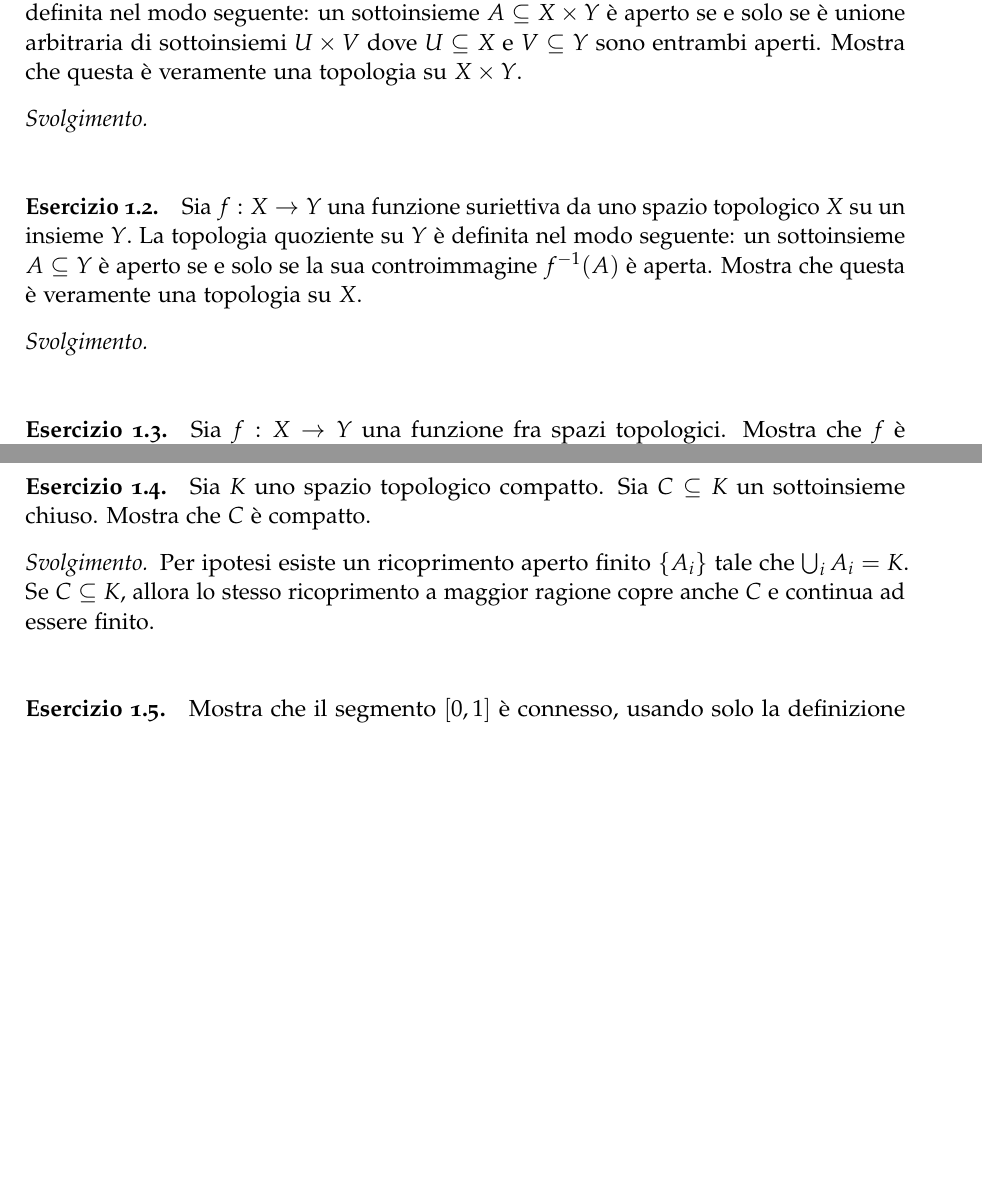
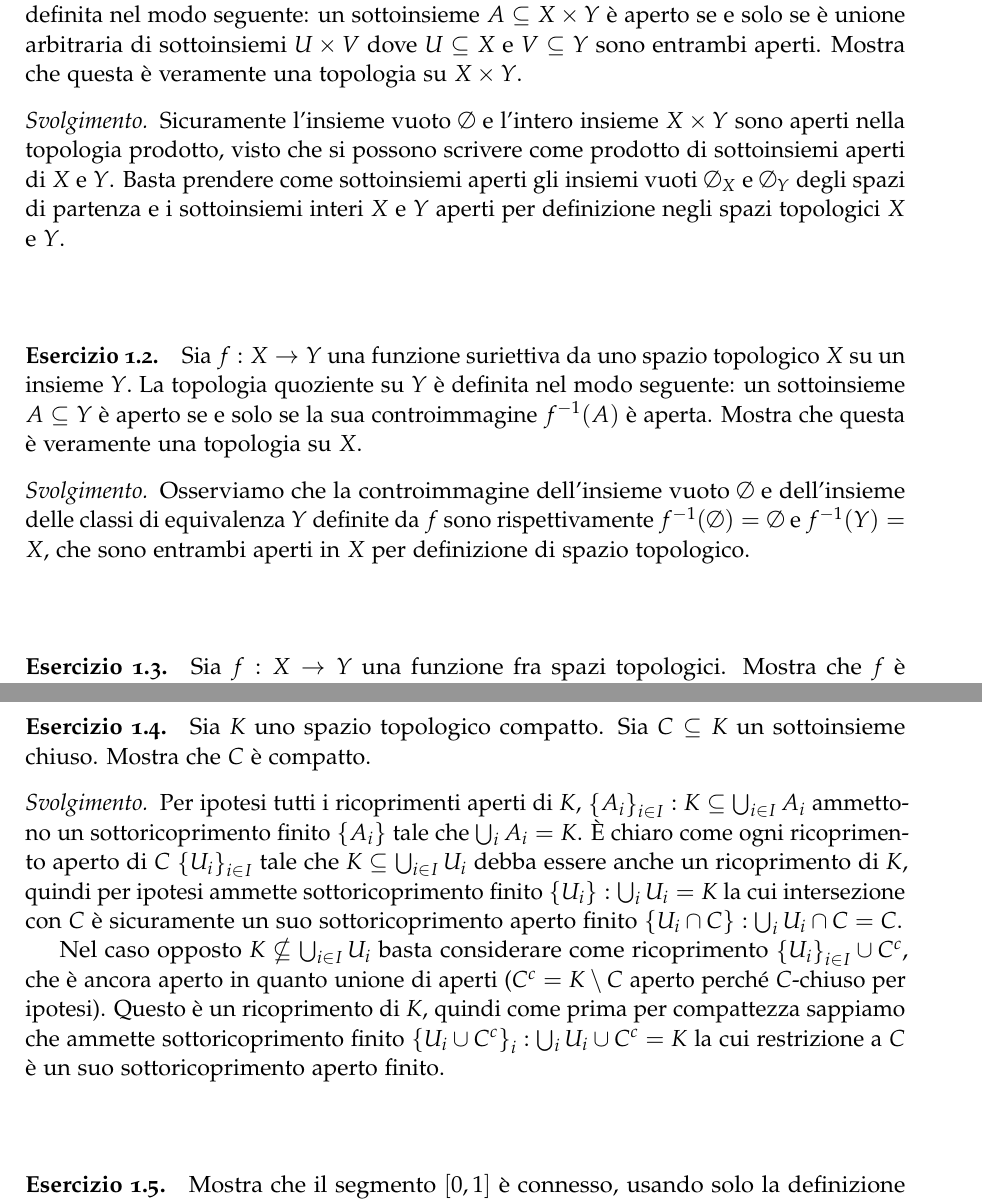
Before and after one commit to BernardoTomelleri/geodiff, a LaTeX problem sheet (exercises.tex): two parts of pages 1 and 2 of 3, joined at a grey line, cut so that both start at the same text, the shorter picture padded with empty space. Compiled offline with pdfLaTeX.

Commit message:
added romagnolimarco99

```diff
--- a/exercises.tex
+++ b/exercises.tex
@@ -37,6 +37,12 @@ aperto se e solo se è unione arbitraria di sottoinsiemi $U \times V$ dove
 $U \subseteq X$ e $V \subseteq Y$ sono entrambi aperti. Mostra che questa è
 veramente una topologia su $X \times Y$.
 \begin{proof}[Svolgimento]
+Sicuramente l'insieme vuoto $\emptyset$ e l'intero insieme $X \times Y$ sono
+aperti nella topologia prodotto, visto che si possono scrivere come prodotto
+di sottoinsiemi aperti di $X$ e $Y$. Basta prendere come sottoinsiemi aperti
+gli insiemi vuoti $\emptyset_X$ e $\emptyset_Y$ degli spazi di partenza e i
+sottoinsiemi interi $X$ e $Y$ aperti per definizione negli spazi topologici
+$X$ e $Y$.
 
 \end{proof}
 \end{exercise}
@@ -47,6 +53,10 @@ un insieme $Y.$ La topologia quoziente su $Y$ è definita nel modo seguente:
 un sottoinsieme $A \subseteq Y$ è aperto se e solo se la sua controimmagine
 $f^{-1}(A)$ è aperta. Mostra che questa è veramente una topologia su $X$.
 \begin{proof}[Svolgimento]
+Osserviamo che la controimmagine dell'insieme vuoto $\emptyset$ e
+dell'insieme delle classi di equivalenza $Y$ definite da $f$ sono
+rispettivamente $f^{-1}(\emptyset) = \emptyset$ e $f^{-1}(Y) = X$, che
+sono entrambi aperti in $X$ per definizione di spazio topologico.
 
 \end{proof}
 \end{exercise}
@@ -81,9 +91,29 @@ aperto di $X$.
 Sia $K$ uno spazio topologico compatto. Sia $C \subseteq K$ un sottoinsieme
 chiuso. Mostra che $C$ è compatto.
 \begin{proof}[Svolgimento]
-Per ipotesi esiste un ricoprimento aperto finito $\left\{A_i\right\}$ tale
-che $\bigcup_i A_i = K$. Se $C \subseteq K$, allora lo stesso ricoprimento
-a maggior ragione copre anche $C$ e continua ad essere finito.
+Per ipotesi tutti i ricoprimenti aperti di $K$, $\left\{A_i\right\}_{i \in I} : K \subseteq \bigcup_{i \in I} A_i$ ammettono un sottoricoprimento
+finito $\left\{A_i\right\}$ tale che $\bigcup_i A_i = K$.
+\`E chiaro come ogni ricoprimento aperto di $C$ $\left\{U_i\right\}_{i \in I}$
+tale che $K \subseteq \bigcup_{i \in I} U_i$ debba essere anche un
+ricoprimento di $K$, quindi per ipotesi ammette sottoricoprimento finito
+$\left\{U_i\right\} : \bigcup_i U_i = K$ la cui intersezione con $C$ è
+sicuramente un suo sottoricoprimento aperto finito
+$\left\{U_i \cap C\right\} : \bigcup_i U_i \cap C = C$.
+
+Nel caso opposto $K \nsubseteq \bigcup_{i \in I} U_i$ basta considerare
+come ricoprimento $\left\{U_i \right\}_{i \in I} \cup C^c$, che è
+ancora aperto in quanto unione di aperti ($C^c = K \setminus C$ aperto perché
+$C$-chiuso per ipotesi). Questo è un ricoprimento di $K$, quindi come prima
+per compattezza sappiamo che ammette sottoricoprimento finito
+$\left\{U_i \cup C^c \right\}_i :  \bigcup_i U_i \cup C^c =K$ la cui
+restrizione a $C$ è un suo sottoricoprimento aperto finito.
+
+\iffalse
+Considerando solo spazi topologici nello spazio euclideo $\R^n$:
+Per il Teorema di Heine-Borel $K$ è compatto $\iff$ $K$ è chiuso e limitato.
+$C \subseteq K$ è sottoinsieme di un insieme limitato, quindi è limitato.
+Per ipotesi $C$ è chiuso, quindi è anche compatto.
+\fi
 \end{proof}
 \end{exercise}
 
```
Also changed, not shown: exercises.pdf, exercises.tex (2 more changed lines), 3 other files.
